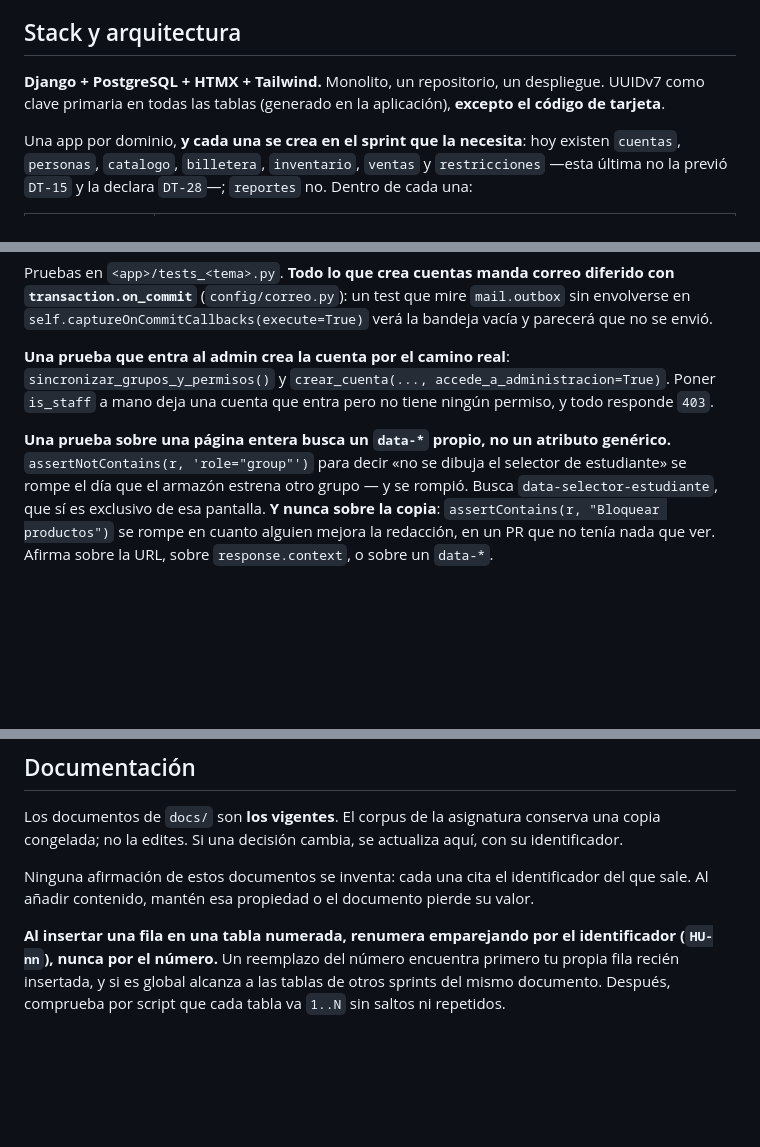
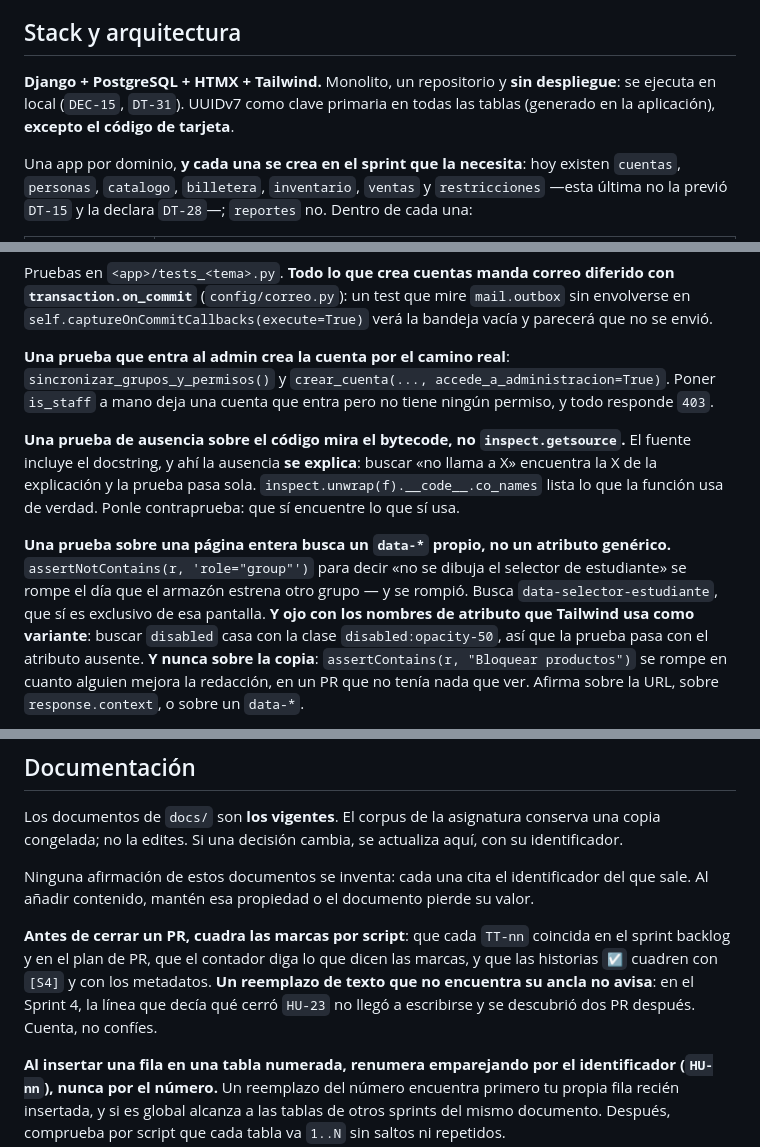
Before and after one commit to pjg09/smartfood, a Markdown page: CLAUDE.md, 3 parts joined by grey strips. Rendered like a GitHub page; blank space fills up the shorter version.

```diff
--- a/CLAUDE.md
+++ b/CLAUDE.md
@@ -70,8 +72,9 @@ está mal entendida o de que falta una decisión.
 
 ## Stack y arquitectura
 
-**Django + PostgreSQL + HTMX + Tailwind.** Monolito, un repositorio, un despliegue. UUIDv7 como
-clave primaria en todas las tablas (generado en la aplicación), **excepto el código de tarjeta**.
+**Django + PostgreSQL + HTMX + Tailwind.** Monolito, un repositorio y **sin despliegue**: se
+ejecuta en local (`DEC-15`, `DT-31`). UUIDv7 como clave primaria en todas las tablas (generado en
+la aplicación), **excepto el código de tarjeta**.
 
 Una app por dominio, **y cada una se crea en el sprint que la necesita**: hoy existen
 `cuentas`, `personas`, `catalogo`, `billetera`, `inventario`, `ventas` y `restricciones`
@@ -278,10 +291,17 @@ Pruebas en `<app>/tests_<tema>.py`. **Todo lo que crea cuentas manda correo dife
 `sincronizar_grupos_y_permisos()` y `crear_cuenta(..., accede_a_administracion=True)`. Poner
 `is_staff` a mano deja una cuenta que entra pero no tiene ningún permiso, y todo responde `403`.
 
+**Una prueba de ausencia sobre el código mira el bytecode, no `inspect.getsource`.** El
+fuente incluye el docstring, y ahí la ausencia **se explica**: buscar «no llama a X» encuentra
+la X de la explicación y la prueba pasa sola. `inspect.unwrap(f).__code__.co_names` lista lo
+que la función usa de verdad. Ponle contraprueba: que sí encuentre lo que sí usa.
+
 **Una prueba sobre una página entera busca un `data-*` propio, no un atributo genérico.**
 `assertNotContains(r, 'role="group"')` para decir «no se dibuja el selector de estudiante» se
 rompe el día que el armazón estrena otro grupo — y se rompió. Busca
 `data-selector-estudiante`, que sí es exclusivo de esa pantalla.
+**Y ojo con los nombres de atributo que Tailwind usa como variante**: buscar `disabled` casa
+con la clase `disabled:opacity-50`, así que la prueba pasa con el atributo ausente.
 **Y nunca sobre la copia**: `assertContains(r, "Bloquear productos")` se rompe en cuanto
 alguien mejora la redacción, en un PR que no tenía nada que ver. Afirma sobre la URL, sobre
 `response.context`, o sobre un `data-*`.
@@ -383,6 +409,12 @@ congelada; no la edites. Si una decisión cambia, se actualiza aquí, con su ide
 Ninguna afirmación de estos documentos se inventa: cada una cita el identificador del que sale. Al
 añadir contenido, mantén esa propiedad o el documento pierde su valor.
 
+**Antes de cerrar un PR, cuadra las marcas por script**: que cada `TT-nn` coincida en el
+sprint backlog y en el plan de PR, que el contador diga lo que dicen las marcas, y que las
+historias `☑` cuadren con `[S4]` y con los metadatos. **Un reemplazo de texto que no encuentra
+su ancla no avisa**: en el Sprint 4, la línea que decía qué cerró `HU-23` no llegó a
+escribirse y se descubrió dos PR después. Cuenta, no confíes.
+
 **Al insertar una fila en una tabla numerada, renumera emparejando por el identificador
 (`HU-nn`), nunca por el número.** Un reemplazo del número encuentra primero tu propia fila
 recién insertada, y si es global alcanza a las tablas de otros sprints del mismo documento.
```
Also changed, not shown: other parts of CLAUDE.md (+25 -7 lines).
